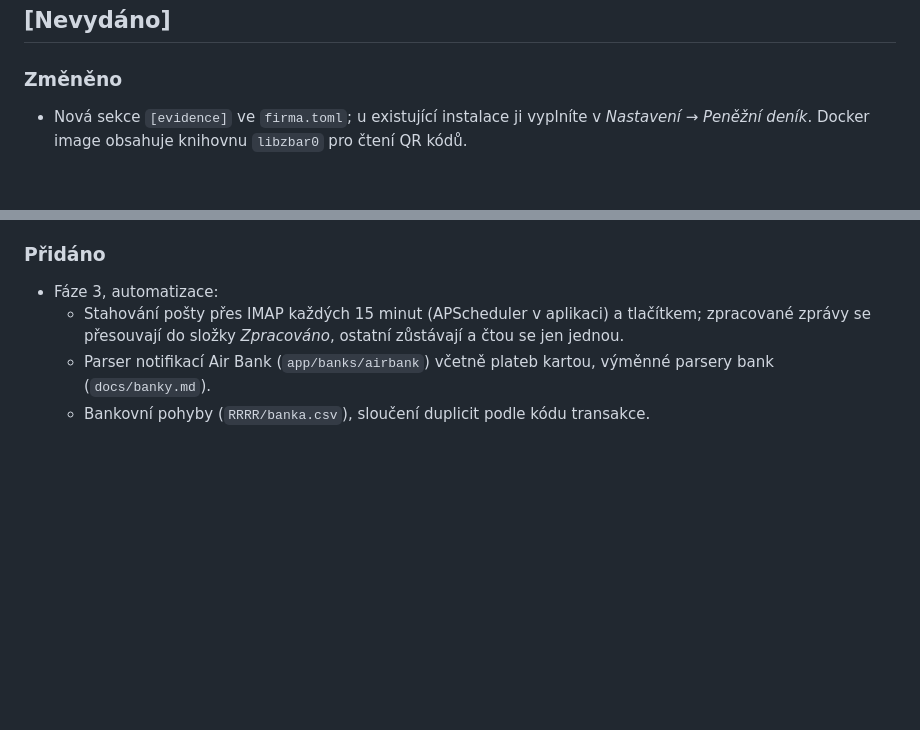
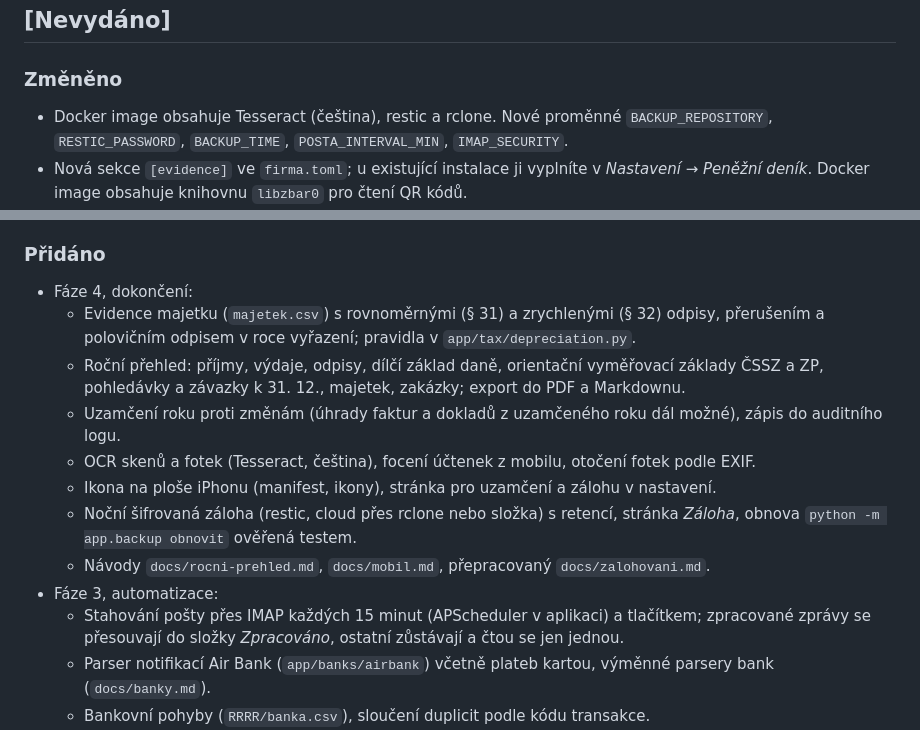
Before and after one commit to TomasPatek/Da-ov-evidence, a Markdown page: CHANGELOG.md, 2 parts joined by grey strips. Rendered like a GitHub page; blank space fills up the shorter version.

```diff
--- a/CHANGELOG.md
+++ b/CHANGELOG.md
@@ -8,6 +8,8 @@ vyžaduje migraci dat, je vždy nová hlavní verze.
 
 ### Změněno
 
+- Docker image obsahuje Tesseract (čeština), restic a rclone. Nové proměnné `BACKUP_REPOSITORY`,
+  `RESTIC_PASSWORD`, `BACKUP_TIME`, `POSTA_INTERVAL_MIN`, `IMAP_SECURITY`.
 - Nová sekce `[evidence]` ve `firma.toml`; u existující instalace ji vyplníte v *Nastavení →
   Peněžní deník*. Docker image obsahuje knihovnu `libzbar0` pro čtení QR kódů.
 - Nové proměnné `SMTP_FROM` a `SMTP_SECURITY` v `.env`; nová položka `[fakturace] text_dph`
@@ -34,6 +36,18 @@ vyžaduje migraci dat, je vždy nová hlavní verze.
 
 ### Přidáno
 
+- Fáze 4, dokončení:
+  - Evidence majetku (`majetek.csv`) s rovnoměrnými (§ 31) a zrychlenými (§ 32) odpisy,
+    přerušením a polovičním odpisem v roce vyřazení; pravidla v `app/tax/depreciation.py`.
+  - Roční přehled: příjmy, výdaje, odpisy, dílčí základ daně, orientační vyměřovací základy
+    ČSSZ a ZP, pohledávky a závazky k 31. 12., majetek, zakázky; export do PDF a Markdownu.
+  - Uzamčení roku proti změnám (úhrady faktur a dokladů z uzamčeného roku dál možné),
+    zápis do auditního logu.
+  - OCR skenů a fotek (Tesseract, čeština), focení účtenek z mobilu, otočení fotek podle EXIF.
+  - Ikona na ploše iPhonu (manifest, ikony), stránka pro uzamčení a zálohu v nastavení.
+  - Noční šifrovaná záloha (restic, cloud přes rclone nebo složka) s retencí, stránka
+    *Záloha*, obnova `python -m app.backup obnovit` ověřená testem.
+  - Návody `docs/rocni-prehled.md`, `docs/mobil.md`, přepracovaný `docs/zalohovani.md`.
 - Fáze 3, automatizace:
   - Stahování pošty přes IMAP každých 15 minut (APScheduler v aplikaci) a tlačítkem;
     zpracované zprávy se přesouvají do složky *Zpracováno*, ostatní zůstávají a čtou se jen jednou.
```
Also changed, not shown: README.md (+7 -3 lines), docs/mobil.md (added, +32 -0 lines), docs/rocni-prehled.md (added, +63 -0 lines), docs/img/banka.png, docs/img/denik.png, docs/img/doklady-mobil.png (added), docs/img/prehled-tmavy.png, docs/img/prehled.png, docs/img/rocni-prehled.png (added), 3 other files.
